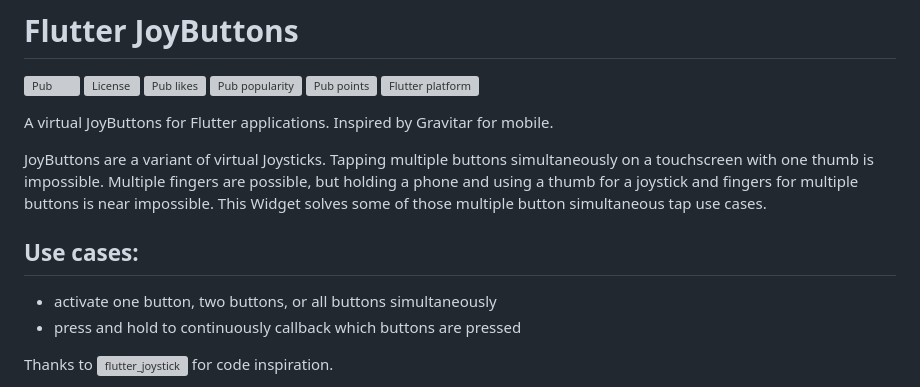
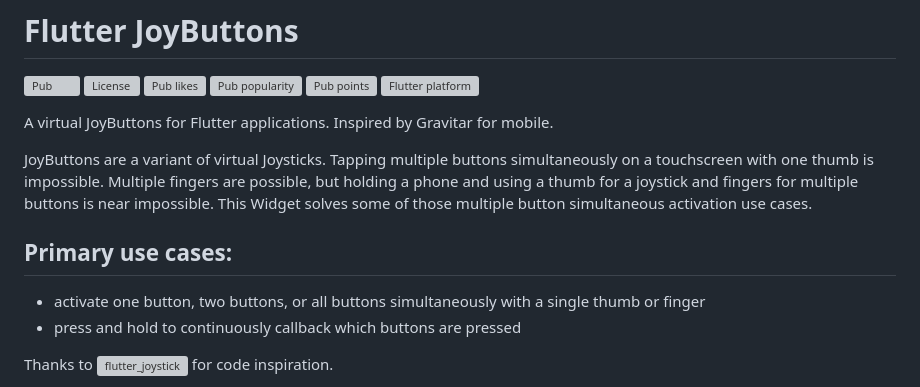
Before and after one commit to cybaker/flutter_joybuttons, a Markdown page: README.md, the part around the change. Drawn GitHub-style; grey boxes are pictures that could not be loaded.

Commit message:
Better use case descriptions

```diff
--- a/README.md
+++ b/README.md
@@ -9,10 +9,10 @@
 
 A virtual JoyButtons for Flutter applications. Inspired by Gravitar for mobile.
 
-JoyButtons are a variant of virtual Joysticks. Tapping multiple buttons simultaneously on a touchscreen with one thumb is impossible. Multiple fingers are possible, but holding a phone and using a thumb for a joystick and fingers for multiple buttons is near impossible. This Widget solves some of those multiple button simultaneous tap use cases.
+JoyButtons are a variant of virtual Joysticks. Tapping multiple buttons simultaneously on a touchscreen with one thumb is impossible. Multiple fingers are possible, but holding a phone and using a thumb for a joystick and fingers for multiple buttons is near impossible. This Widget solves some of those multiple button simultaneous activation use cases.
 
-## Use cases:
-- activate one button, two buttons, or all buttons simultaneously
+## Primary use cases:
+- activate one button, two buttons, or all buttons simultaneously with a single thumb or finger
 - press and hold to continuously callback which buttons are pressed
 
 Thanks to [![flutter_joystick](https://img.shields.io/github/license/cybaker/flutter_joystick)](https://github.com/cybaker/flutter_joystick)
```
